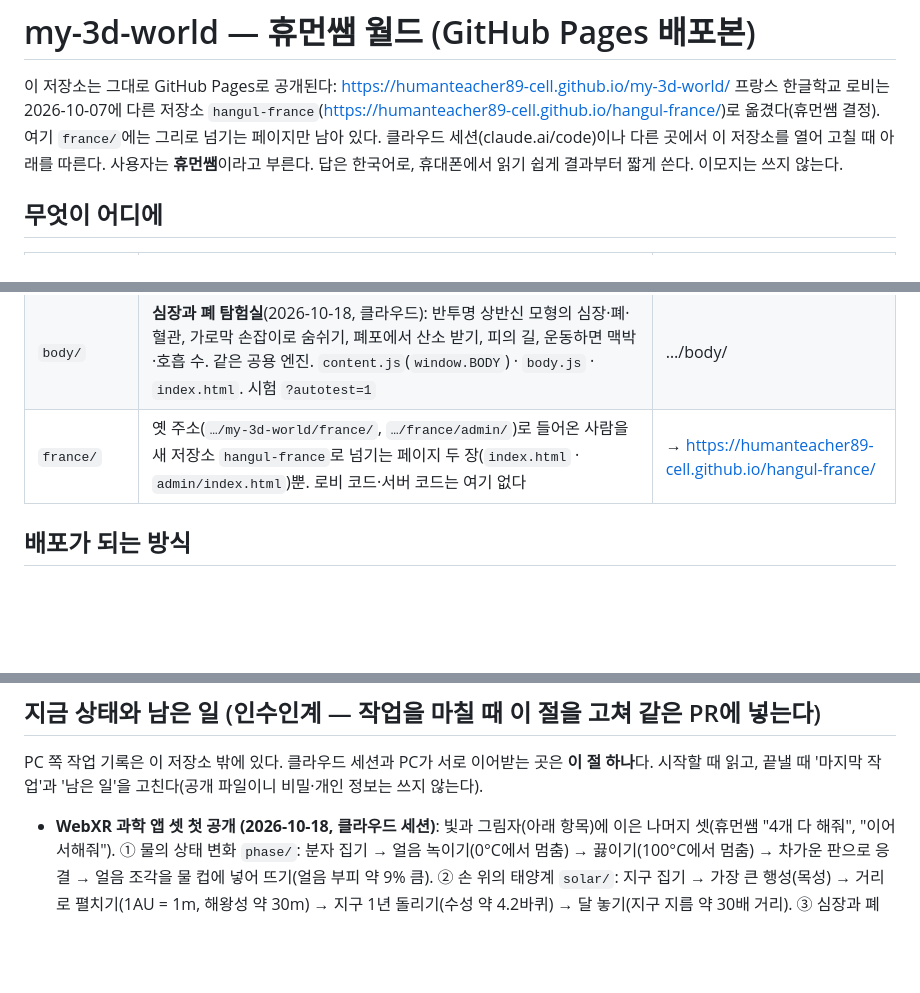
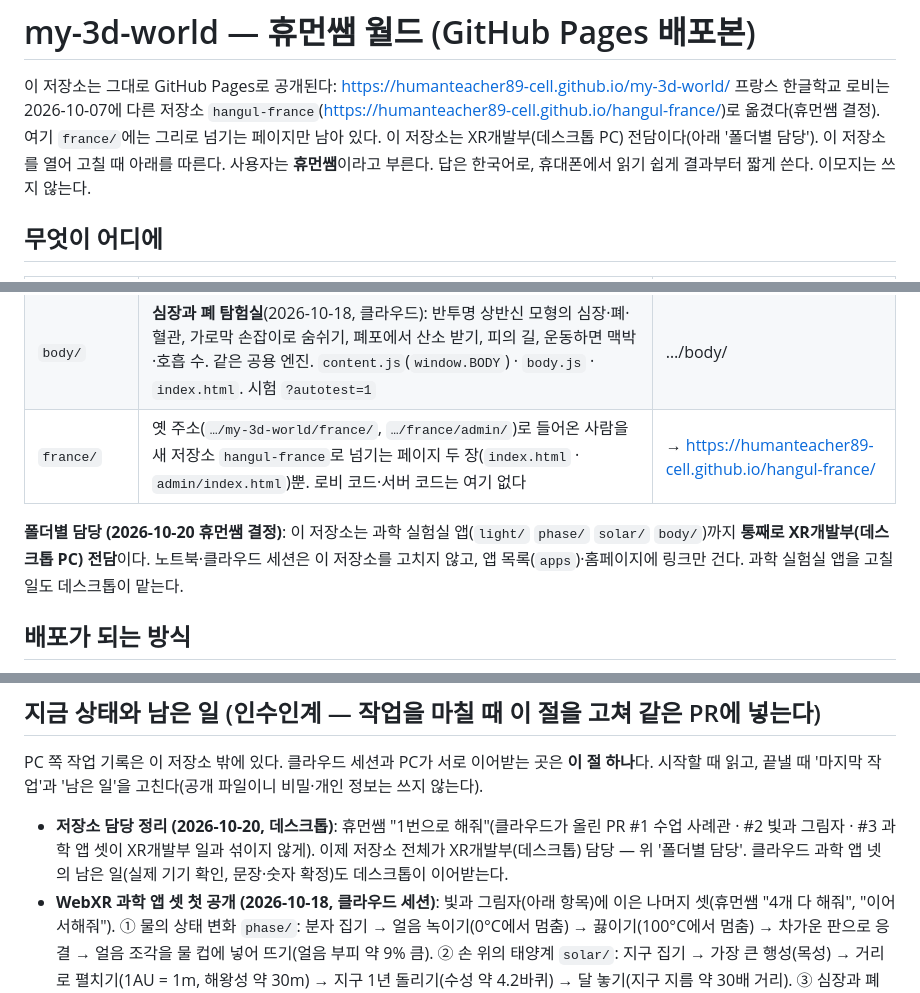
Before and after one commit to humanteacher89-cell/my-3d-world, a Markdown page: CLAUDE.md, 3 parts joined by grey strips. Rendered like a GitHub page; blank space fills up the shorter version.

Commit message:
CLAUDE.md: 저장소 통째로 XR개발부(데스크톱) 전담, 과학 실험실 앱 포함
휴먼쌤 10-20 결정. 노트북·클라우드는 고치지 않고 링크만.

Co-Authored-By: Claude Opus 5.5 <noreply@anthropic.com>

```diff
--- a/CLAUDE.md
+++ b/CLAUDE.md
@@ -2,7 +2,7 @@
 
 이 저장소는 그대로 GitHub Pages로 공개된다: https://humanteacher89-cell.github.io/my-3d-world/
 프랑스 한글학교 로비는 2026-10-07에 다른 저장소 `hangul-france`(https://humanteacher89-cell.github.io/hangul-france/)로 옮겼다(휴먼쌤 결정). 여기 `france/`에는 그리로 넘기는 페이지만 남아 있다.
-클라우드 세션(claude.ai/code)이나 다른 곳에서 이 저장소를 열어 고칠 때 아래를 따른다.
+이 저장소는 XR개발부(데스크톱 PC) 전담이다(아래 '폴더별 담당'). 이 저장소를 열어 고칠 때 아래를 따른다.
 사용자는 **휴먼쌤**이라고 부른다. 답은 한국어로, 휴대폰에서 읽기 쉽게 결과부터 짧게 쓴다. 이모지는 쓰지 않는다.
 
 ## 무엇이 어디에
@@ -17,6 +17,8 @@
 | `solar/` | **손 위의 태양계**(2026-10-18, 클라우드): 태양·행성 8개를 크기 비율·거리 비율(1AU = 1m)로 바꿔 보고, 시간 손잡이로 공전, 달 놓기. 같은 공용 엔진. `content.js`(`window.SOLAR`) · `solar.js` · `index.html`. 시험 `?autotest=1` | …/solar/ |
 | `body/` | **심장과 폐 탐험실**(2026-10-18, 클라우드): 반투명 상반신 모형의 심장·폐·혈관, 가로막 손잡이로 숨쉬기, 폐포에서 산소 받기, 피의 길, 운동하면 맥박·호흡 수. 같은 공용 엔진. `content.js`(`window.BODY`) · `body.js` · `index.html`. 시험 `?autotest=1` | …/body/ |
 | `france/` | 옛 주소(`…/my-3d-world/france/`, `…/france/admin/`)로 들어온 사람을 새 저장소 `hangul-france`로 넘기는 페이지 두 장(`index.html` · `admin/index.html`)뿐. 로비 코드·서버 코드는 여기 없다 | → https://humanteacher89-cell.github.io/hangul-france/ |
+
+**폴더별 담당 (2026-10-20 휴먼쌤 결정)**: 이 저장소는 과학 실험실 앱(`light/` `phase/` `solar/` `body/`)까지 **통째로 XR개발부(데스크톱 PC) 전담**이다. 노트북·클라우드 세션은 이 저장소를 고치지 않고, 앱 목록(`apps`)·홈페이지에 링크만 건다. 과학 실험실 앱을 고칠 일도 데스크톱이 맡는다.
 
 ## 배포가 되는 방식
 - `main`에 들어가면 GitHub Pages가 1~2분 안에 반영한다(CDN 캐시 최대 10분. 확인할 때는 주소 뒤에 `?t=숫자`를 붙인다).
@@ -34,6 +36,7 @@
 
 ## 지금 상태와 남은 일 (인수인계 — 작업을 마칠 때 이 절을 고쳐 같은 PR에 넣는다)
 PC 쪽 작업 기록은 이 저장소 밖에 있다. 클라우드 세션과 PC가 서로 이어받는 곳은 **이 절 하나**다. 시작할 때 읽고, 끝낼 때 '마지막 작업'과 '남은 일'을 고친다(공개 파일이니 비밀·개인 정보는 쓰지 않는다).
+- **저장소 담당 정리 (2026-10-20, 데스크톱)**: 휴먼쌤 "1번으로 해줘"(클라우드가 올린 PR #1 수업 사례관 · #2 빛과 그림자 · #3 과학 앱 셋이 XR개발부 일과 섞이지 않게). 이제 저장소 전체가 XR개발부(데스크톱) 담당 — 위 '폴더별 담당'. 클라우드 과학 앱 넷의 남은 일(실제 기기 확인, 문장·숫자 확정)도 데스크톱이 이어받는다.
 - **WebXR 과학 앱 셋 첫 공개 (2026-10-18, 클라우드 세션)**: 빛과 그림자(아래 항목)에 이은 나머지 셋(휴먼쌤 "4개 다 해줘", "이어서해줘"). ① 물의 상태 변화 `phase/`: 분자 집기 → 얼음 녹이기(0°C에서 멈춤) → 끓이기(100°C에서 멈춤) → 차가운 판으로 응결 → 얼음 조각을 물 컵에 넣어 뜨기(얼음 부피 약 9% 큼). ② 손 위의 태양계 `solar/`: 지구 집기 → 가장 큰 행성(목성) → 거리로 펼치기(1AU = 1m, 해왕성 약 30m) → 지구 1년 돌리기(수성 약 4.2바퀴) → 달 놓기(지구 지름 약 30배 거리). ③ 심장과 폐 `body/`: 심장 꺼내기 → 가로막 손잡이로 숨 3번 → 폐포에서 적혈구 3개에 산소 → 피의 길(온몸 순환·폐 순환) → 달리기(맥박 약 70→140, 호흡 약 15→40). 숫자는 교과서·NASA 표준값으로 계산했고 근거는 각 `content.js` 머리말. 글은 모두 `[확인 전]`(학년 용어: 녹는점·응결·AU·공전 주기·가로막/횡격막·폐포/허파꽈리 확인 필요). 헤드리스 크롬(PC 1280×720, 폰 375×812)에서 셋 다 `?autotest=1` 끝까지·오류 0, **실제 퀘스트·폰 혼합현실 확인은 아직**. 폰 세로 화면에서 리니가 왼쪽 밖으로 조금 잘림(넷 공통). 앱 목록(`apps`)에 카드 셋. **남은 일**: 실제 기기 확인, 문장·숫자 확정(연구부), 손으로 집기 실제 시험.
 - **빛과 그림자 실험실 첫 공개 (2026-10-18, 클라우드 세션)**: 휴먼쌤 "공기분자실험실처럼 웹XR을 추가로 개발하고 싶어", "4개 다 해줘", "빛과 그림자 먼저 올려줘". 앱 넷(빛과 그림자 `light/` · 물의 상태 변화 `phase/` · 손 위의 태양계 `solar/` · 심장과 폐 `body/`) 중 첫째. 미션 여섯: 손전등 켜기(직진) → 별 모양 그림자 → 그림자 크게(배율 = 광원~스크린 ÷ 광원~물체) → 그림자 방향 → 유리·기름종이·나무 비교 → 거울로 빛 꺾어 과녁 맞히기(반사). 연한 그림자(유리·종이)는 그림자 지도가 아니라 스크린 위에 그린 반투명 모양. 글은 모두 `[확인 전]`(반투명·입사각 같은 말이 몇 학년 용어인지 확인 필요). 헤드리스 크롬(PC 1280×720, 폰 375×812)에서 `?autotest=1` 끝까지·오류 0 확인, **실제 퀘스트·폰 혼합현실 확인은 아직**. 앱 목록(`apps` 저장소 `index.html`)에 카드 한 장. 노션 업무 지시함 기록 카드 있음. **남은 일**: 실제 기기 확인, 문장 확정. 나머지 세 앱은 위 항목.
 - **AI가 지은 섬 첫 공개 (2026-10-09 밤, PC)**: 휴먼쌤 "좋아 이대로 진행해줘"(기획안 PC `핸드오프\20261009-AI가상세계.md` 2판). 월드 1 광장 섬 출발점 'AI가 지은 섬으로'(설정 `plaza.aiIsland` index 2, 엔진 `buildAiIsland`, `ISL.ai`) → 도착 → `ai/`. 로비 = 생각의 핵(가운데) · 북쪽 생각 구역 다섯(기억의 도서관 `library` · 패턴 정원 `pattern` · 확률의 시장 `market` · 꿈 공방 `dream` · 물음 호수 `lake`) · 남쪽 깨어나는 마을 `village`(처음 서는 곳). 마을 = '부탁 하나 따라가기' 정거장 여섯(부탁 우체통 → 도구 창고·멈춘 게시판 → 쌍둥이 작업장 → 메모 탑 → 사람 확인 종 → 결과 우체통), 사람 흉내 없이 지금의 대화형 AI가 '사는' 방식. 구역마다 리니 대화 → 활동 → 마무리 고르기 → '주민 수첩' 도장(localStorage `aiStamps`), 여섯이면 '명예 주민증'. 글은 모두 `[확인 전]`(연구부 확인 요청 중, PC `협업\20261009-XR개발부-연구부-AI섬문장확인.md`). 온라인 방 `ai:lobby`·`ai:<id>`. 관리자 페이지는 아직 없음(나중에 map `ai`, 계정 따로). 남은 것: 실제 폰 확인, 연구부 결과 반영, 관리자 페이지.
```
